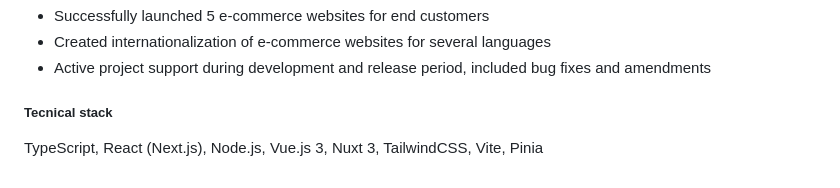
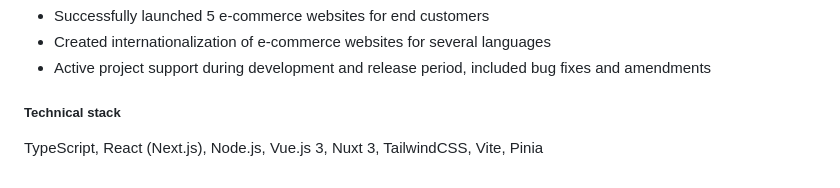
Before and after one commit to primavera10/RSS-school-CV, a Markdown page: cv.md, the part around the change. Drawn GitHub-style.

Commit message:
feat: complete cv

```diff
--- a/cv.md
+++ b/cv.md
@@ -98,6 +98,6 @@ Worked as a Frontend  developer at a product and outsource software development
 - Created internationalization of e-commerce websites for several languages
 - Active project support during development and release period, included bug fixes and amendments
 
-##### Tecnical stack
+##### Technical stack
 
 TypeScript, React (Next.js), Node.js, Vue.js 3, Nuxt 3, TailwindCSS, Vite, Pinia
```
